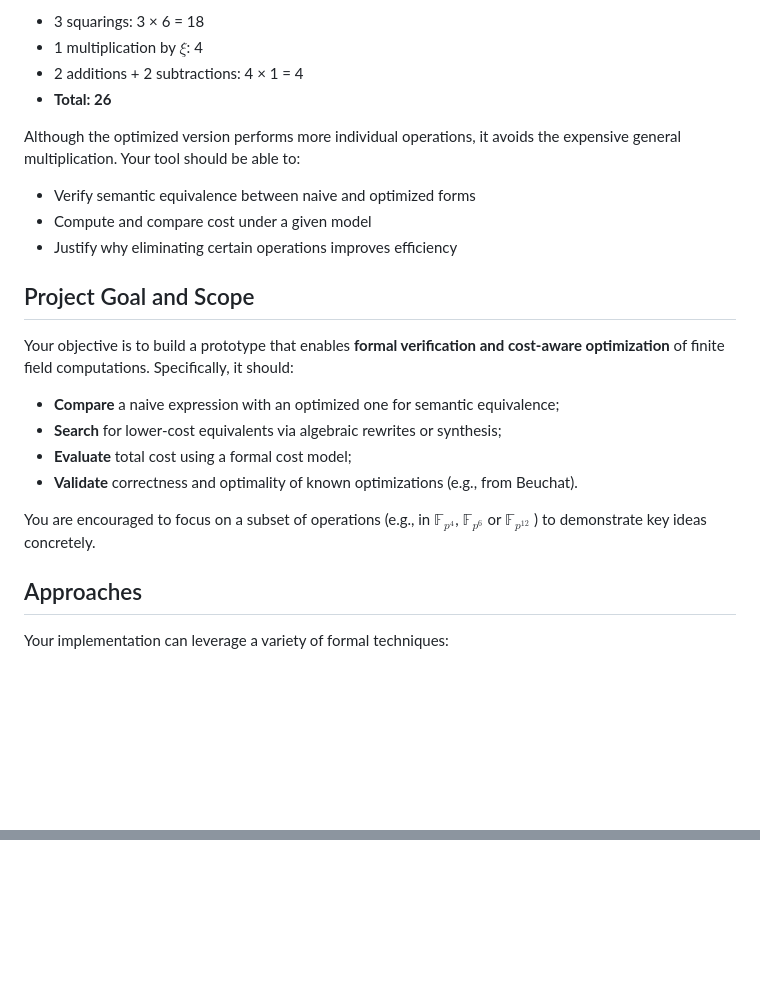
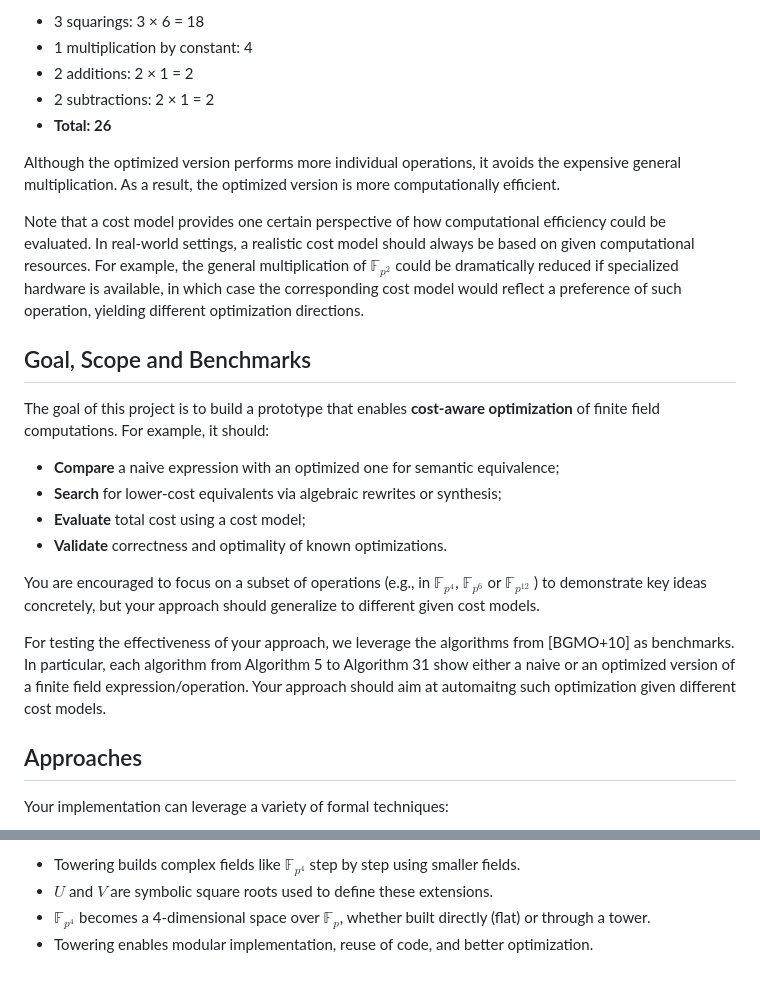
Before and after one commit to fredfeng/CS292C, a Markdown page: projects/final/final-b.md, 2 parts joined by grey strips. GitHub-like rendering; blank space fills up the shorter version.

```diff
--- a/projects/final/final-b.md
+++ b/projects/final/final-b.md
@@ -81,25 +90,26 @@ In our cost model:
 
 - 3 squarings: 3 × 6 = 18
-- 1 multiplication by $\xi$: 4
-- 2 additions + 2 subtractions: 4 × 1 = 4
+- 1 multiplication by constant: 4
+- 2 additions: 2 × 1 = 2
+- 2 subtractions: 2 × 1 = 2
 - **Total: 26**
 
-Although the optimized version performs more individual operations, it avoids the expensive general multiplication. Your tool should be able to:
+Although the optimized version performs more individual operations, it avoids the expensive general multiplication. As a result, the optimized version is more computationally efficient.
 
-- Verify semantic equivalence between naive and optimized forms
-- Compute and compare cost under a given model
-- Justify why eliminating certain operations improves efficiency
+Note that a cost model provides one certain perspective of how computational efficiency could be evaluated. In real-world settings, a realistic cost model should always be based on given computational resources. For example, the general multiplication of $\mathbb{F}_{p^2}$ could be dramatically reduced if specialized hardware is available, in which case the corresponding cost model would reflect a preference of such operation, yielding different optimization directions.
 
-## Project Goal and Scope
+## Goal, Scope and Benchmarks
 
-Your objective is to build a prototype that enables **formal verification and cost-aware optimization** of finite field computations. Specifically, it should:
+The goal of this project is to build a prototype that enables **cost-aware optimization** of finite field computations. For example, it should:
 
 - **Compare** a naive expression with an optimized one for semantic equivalence;
 - **Search** for lower-cost equivalents via algebraic rewrites or synthesis;
-- **Evaluate** total cost using a formal cost model;
-- **Validate** correctness and optimality of known optimizations (e.g., from Beuchat).
+- **Evaluate** total cost using a cost model;
+- **Validate** correctness and optimality of known optimizations.
 
-You are encouraged to focus on a subset of operations (e.g., in $\mathbb{F}_{p^4}$, $\mathbb{F}_{p^6}$ or $\mathbb{F}_{p^{12}}$ ) to demonstrate key ideas concretely.
+You are encouraged to focus on a subset of operations (e.g., in $`\mathbb{F}_{p^4}`$, $`\mathbb{F}_{p^6}`$ or $`\mathbb{F}_{p^{12}}`$ ) to demonstrate key ideas concretely, but your approach should generalize to different given cost models.
+
+For testing the effectiveness of your approach, we leverage the algorithms from [BGMO+10] as benchmarks. In particular, each algorithm from Algorithm 5 to Algorithm 31 show either a naive or an optimized version of a finite field expression/operation. Your approach should aim at automaitng such optimization given different cost models.
 
 ## Approaches
 
@@ -138,0 +209,4 @@ These values reflect common assumptions in cryptographic arithmetic and provide
+- Towering builds complex fields like $\mathbb{F}_{p^4}$ step by step using smaller fields.
+- $U$ and $V$ are symbolic square roots used to define these extensions.
+- $\mathbb{F}_{p^4}$ becomes a 4-dimensional space over $\mathbb{F}_p$, whether built directly (flat) or through a tower.
+- Towering enables modular implementation, reuse of code, and better optimization.
```
Also changed, not shown: other parts of projects/final/final-b.md (+123 -54 lines).
